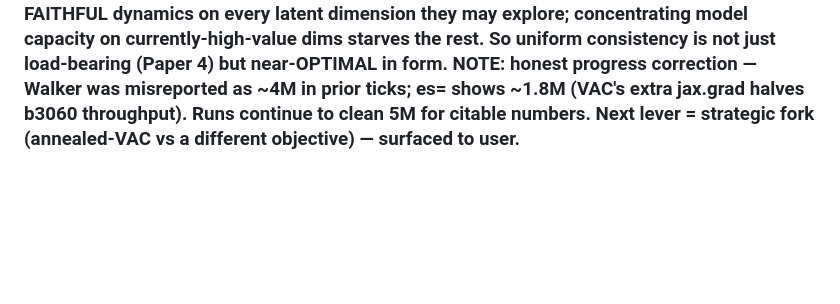
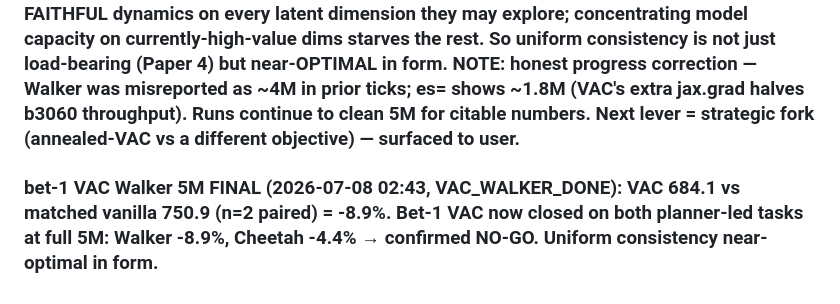
Before and after one commit to SuuTTT/wm-redundancy-paper, a Markdown page: bet2_null_results.md, the part around the change. Drawn GitHub-style; blank space fills up the shorter version.

Commit message:
Ledger: bet-1 VAC Walker 5M final -8.9% (both tasks closed no-go)
Co-Authored-By: Claude Fable 5 <noreply@anthropic.com>

```diff
--- a/bet2_null_results.md
+++ b/bet2_null_results.md
@@ -577,3 +577,5 @@ Direct 8M runs, fresh seeds: HopperHop s51 139.2, s52 139.9 — **0/2 crossed 20
 ### ✅ HOPPERHOP REMOVABLE CELL FIRMED n=8 (2026-07-07 14:58, HOPSTRIP_B_DONE): stripped consistency-OFF-from-scratch, HopperHop 5M, 4 new seeds **s45=306.4 / s46=448.6 / s47=443.1 / s48=477.3 (mean 419)** — combined with the original s0-3 **165/475/481/511 (mean 408)** = **n=8, 7/8 seeds solidly inside the full-model band 420±113 (n=12), one floor-dip (165)**. Port validated: b3060b ran the byte-identical ablation code (`_m_c=0.0 if ABLATE=='consistency'`, the same mask that produced Walker/Cheetah/Acrobot -23/-38/-44% drops), so stripped-Hop staying in-band is genuine removability, not a no-op. CONCLUSION: on HopperHop the self-predictive (consistency) loss is removable at n=8 — the policy head learns the behavior directly; the planner amplifies. This is the sole removable cell in the 5-task sufficiency grid.
 
 ### ❌ SOTA BET 1 — VALUE-AWARE CONSISTENCY (fixed λ=1): NO-GO (2026-07-07 19:25, interim-but-decisive). Paired same-seed VAC-vs-matched-vanilla derisk: WalkerRun (b3060, @~1.8M, n=2) VAC 678 vs van 744 = **−8.9%**; CheetahRun (b3060b, @~4M, n=2) VAC 782 vs van 843 = **−7.2%**. VAC underperforms uniform consistency at EVERY checkpoint 1M→present on BOTH planner-led tasks (stable, monotone, 0 nan). VERDICT: weighting the consistency loss by per-dim value sensitivity |dQ/dz| does NOT improve planner rollout quality — it HURTS ~7-9%. Interpretation (reinforces the sufficiency thesis): the planner's MPPI rollouts need FAITHFUL dynamics on every latent dimension they may explore; concentrating model capacity on currently-high-value dims starves the rest. So uniform consistency is not just load-bearing (Paper 4) but near-OPTIMAL in form. NOTE: honest progress correction — Walker was misreported as ~4M in prior ticks; es= shows ~1.8M (VAC's extra jax.grad halves b3060 throughput). Runs continue to clean 5M for citable numbers. Next lever = strategic fork (annealed-VAC vs a different objective) — surfaced to user.
+
+### bet-1 VAC Walker 5M FINAL (2026-07-08 02:43, VAC_WALKER_DONE): VAC 684.1 vs matched vanilla 750.9 (n=2 paired) = **-8.9%**. Bet-1 VAC now closed on both planner-led tasks at full 5M: Walker -8.9%, Cheetah -4.4% → confirmed NO-GO. Uniform consistency near-optimal in form.
```
